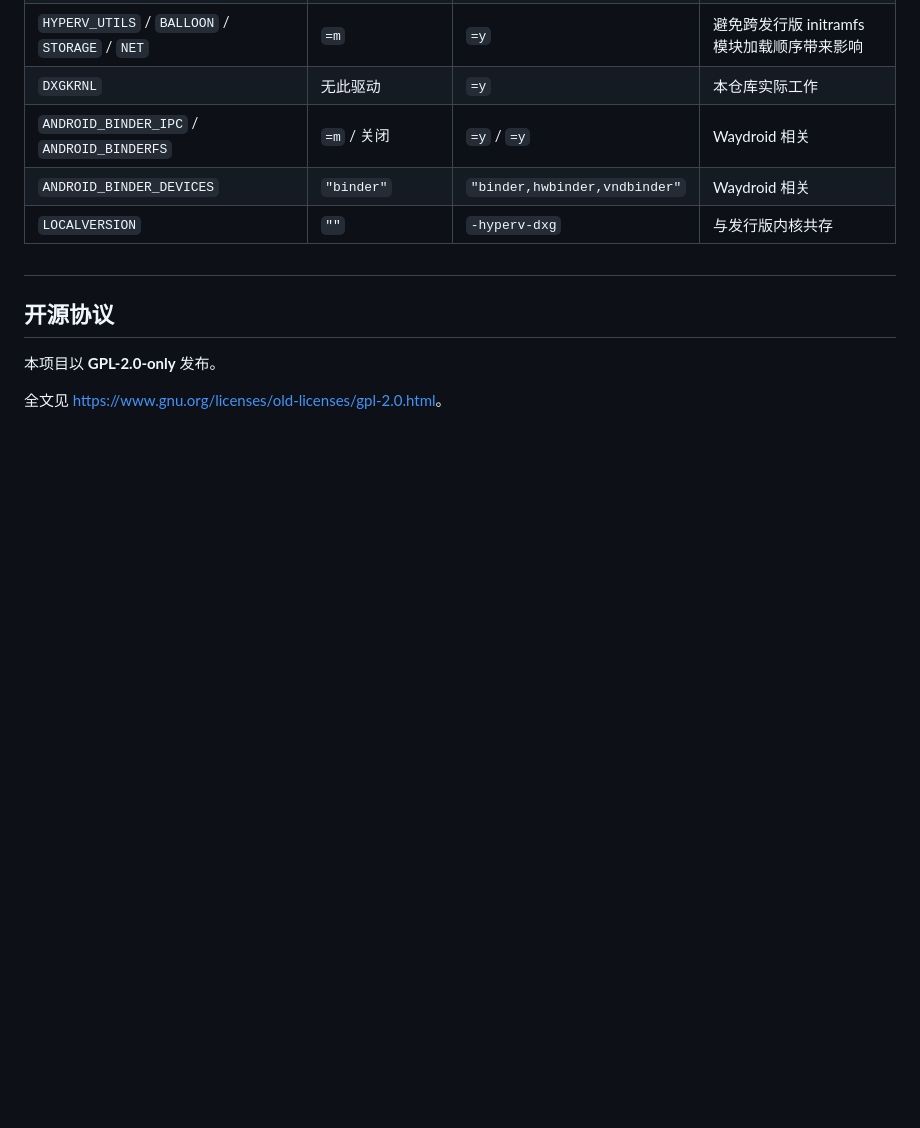
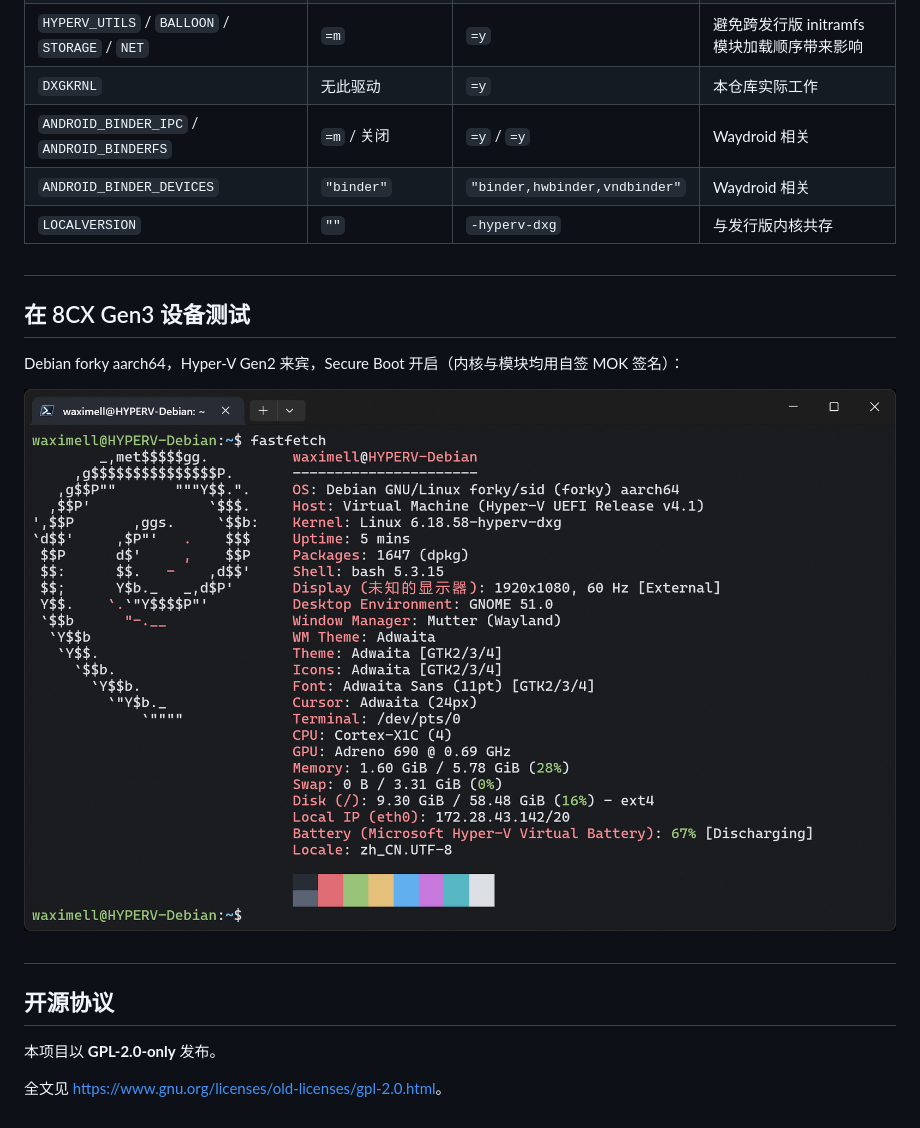
Before and after one commit to Waximell/HyperV-DXG-Kernel, a Markdown page: README.md, the part around the change. Rendered like a GitHub page; pictures changed too: docs/8cx-gen3-fastfetch.png (added); blank space fills up the shorter version.

Commit message:
README：补一张 8CX Gen3 实机 fastfetch 截图

```diff
--- a/README.md
+++ b/README.md
@@ -20,6 +20,14 @@
 
 ##
 
+## 在 8CX Gen3 设备测试
+
+Debian forky aarch64，Hyper-V Gen2 来宾，Secure Boot 开启（内核与模块均用自签 MOK 签名）：
+
+![8CX Gen3 上的 fastfetch](docs/8cx-gen3-fastfetch.png)
+
+##
+
 ## 开源协议
 
 本项目以 **GPL-2.0-only** 发布。
```
